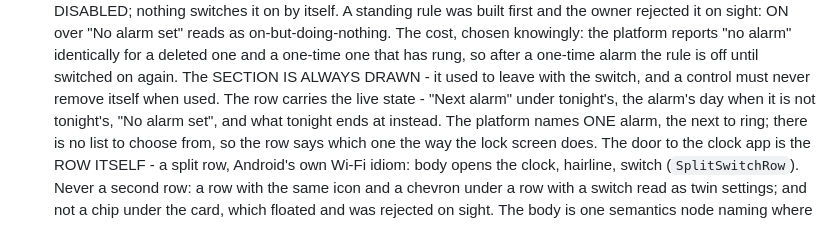
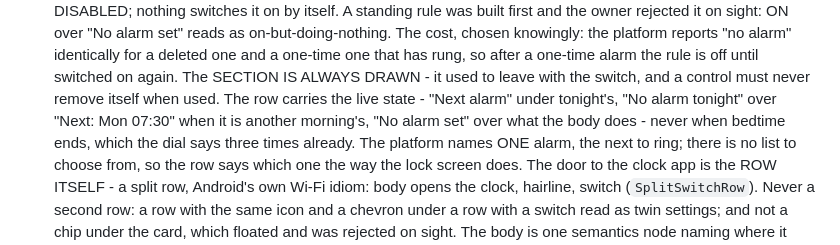
Before and after one commit to jemcik/Gloaming, a Markdown page: CLAUDE.md, the part around the change. Drawn GitHub-style.

Commit message:
CLAUDE.md: the row's three faces
Co-Authored-By: Claude Opus 5 <noreply@anthropic.com>

```diff
--- a/CLAUDE.md
+++ b/CLAUDE.md
@@ -230,8 +230,9 @@ is in DECISIONS.md.
   that has rung, so after a one-time alarm the rule is off until switched on
   again. The SECTION IS ALWAYS DRAWN - it used to leave with the switch, and a
   control must never remove itself when used. The row carries the live state -
-  "Next alarm" under tonight's, the alarm's day when it is not tonight's, "No
-  alarm set", and what tonight ends at instead. The platform names ONE alarm,
+  "Next alarm" under tonight's, "No alarm tonight" over "Next: Mon 07:30"
+  when it is another morning's, "No alarm set" over what the body does -
+  never when bedtime ends, which the dial says three times already. The platform names ONE alarm,
   the next to ring; there is no list to choose from, so the row says which one
   the way the lock screen does. The door to the
   clock app is the ROW ITSELF - a split row, Android's own Wi-Fi idiom: body
```
